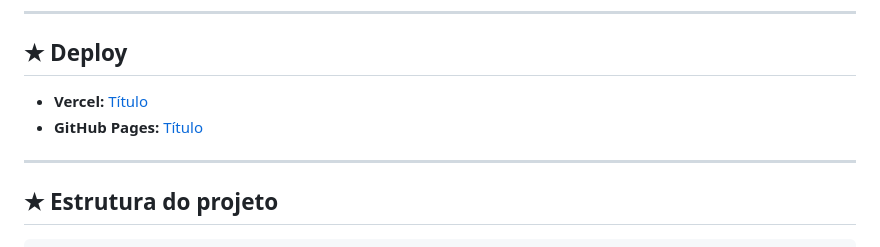
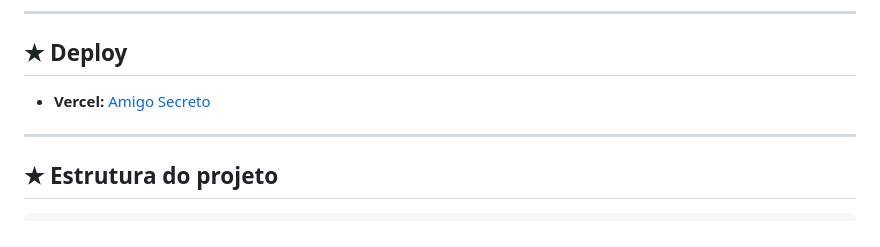
Before and after one commit to devbeafg/challenge-amigo-secreto-alura-one, a Markdown page: README.md, the part around the change. GitHub-like rendering.

```diff
--- a/README.md
+++ b/README.md
@@ -10,8 +10,7 @@ Essa aplicação web foi criada para simular o famoso sorteio de amigo secreto d
 ---
 
 ## ★ Deploy
-* **Vercel:** [Título](Link)
-* **GitHub Pages:** [Título](Link)
+* **Vercel:** [Amigo Secreto](https://amigo-secreto-omega-ten.vercel.app/)
 
 ---
 
```
